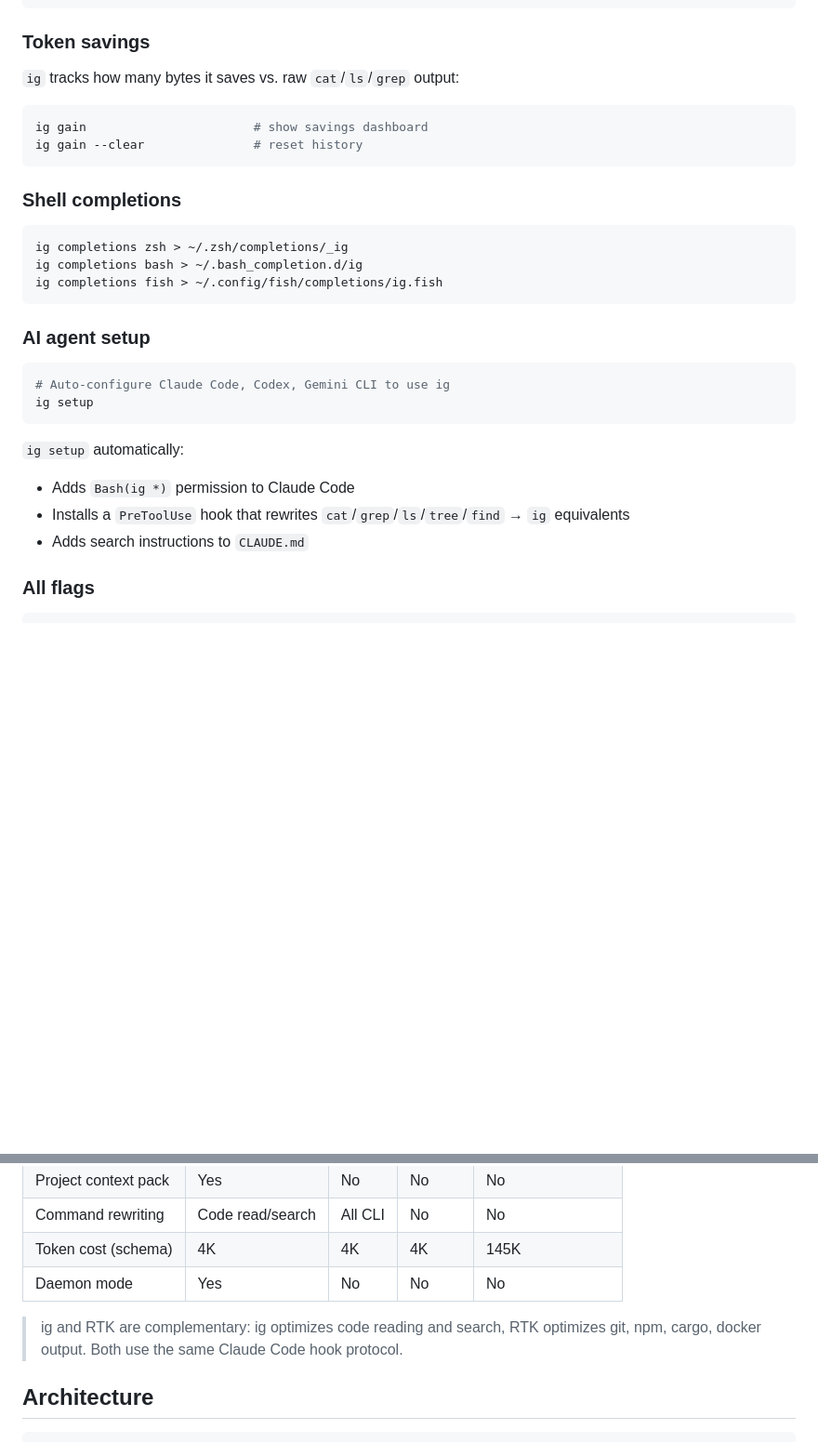
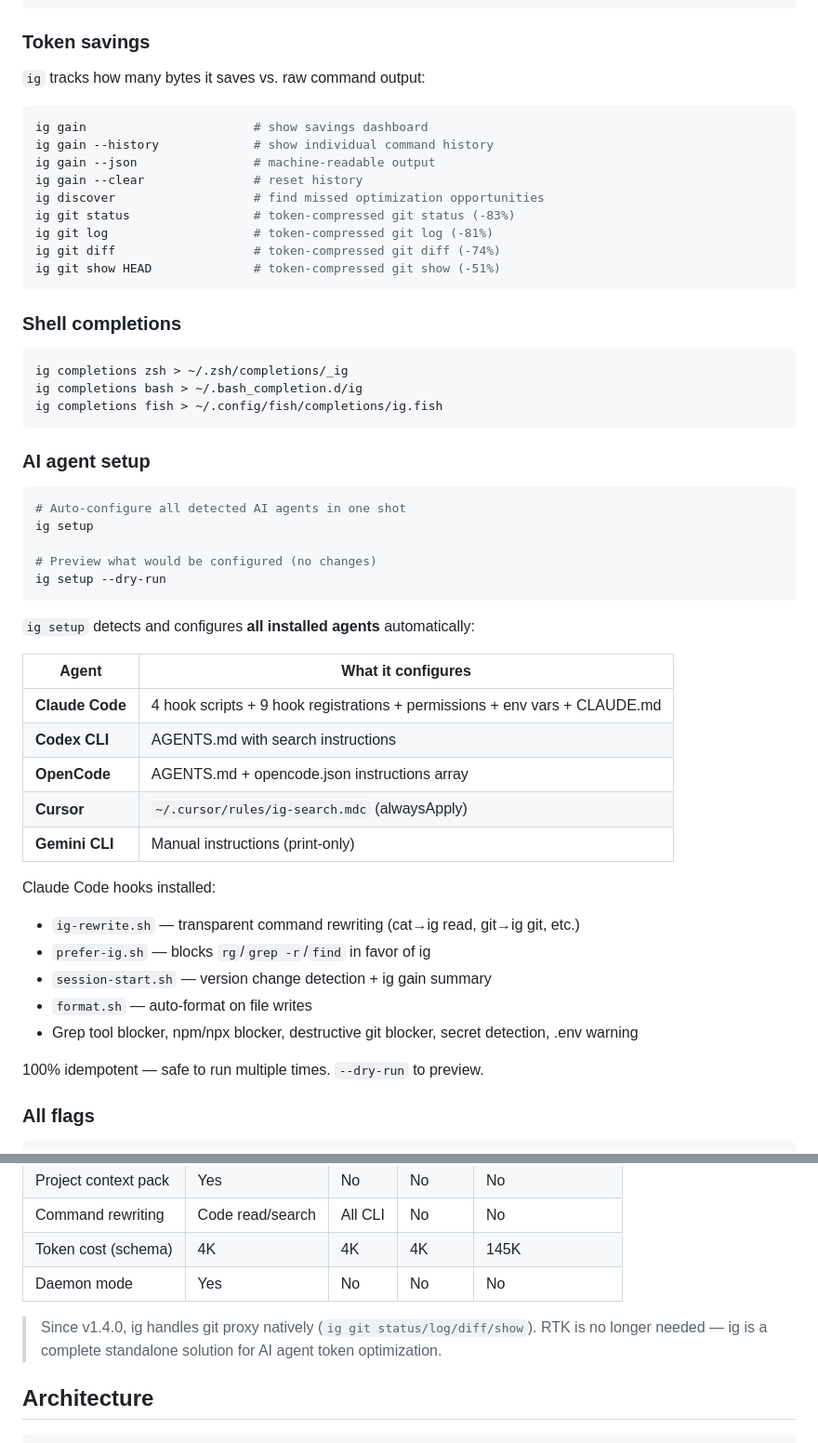
Before and after one commit to MakFly/instant-grep, a Markdown page: README.md, 2 parts joined by grey strips. Shown at 93% size. Drawn GitHub-style; blank space fills up the shorter version.

````diff
--- a/README.md
+++ b/README.md
@@ -218,11 +218,18 @@ ig pack                       # generates .ig/context.md (tree + summaries)
 
 ### Token savings
 
-`ig` tracks how many bytes it saves vs. raw `cat`/`ls`/`grep` output:
+`ig` tracks how many bytes it saves vs. raw command output:
 
 ```bash
 ig gain                       # show savings dashboard
+ig gain --history             # show individual command history
+ig gain --json                # machine-readable output
 ig gain --clear               # reset history
+ig discover                   # find missed optimization opportunities
+ig git status                 # token-compressed git status (-83%)
+ig git log                    # token-compressed git log (-81%)
+ig git diff                   # token-compressed git diff (-74%)
+ig git show HEAD              # token-compressed git show (-51%)
 ```
 
 ### Shell completions
@@ -236,14 +243,31 @@ ig completions fish > ~/.config/fish/completions/ig.fish
 ### AI agent setup
 
 ```bash
-# Auto-configure Claude Code, Codex, Gemini CLI to use ig
+# Auto-configure all detected AI agents in one shot
 ig setup
+
+# Preview what would be configured (no changes)
+ig setup --dry-run
 ```
 
-`ig setup` automatically:
-- Adds `Bash(ig *)` permission to Claude Code
-- Installs a `PreToolUse` hook that rewrites `cat`/`grep`/`ls`/`tree`/`find` → `ig` equivalents
-- Adds search instructions to `CLAUDE.md`
+`ig setup` detects and configures **all installed agents** automatically:
+
+| Agent | What it configures |
+|-------|--------------------|
+| **Claude Code** | 4 hook scripts + 9 hook registrations + permissions + env vars + CLAUDE.md |
+| **Codex CLI** | AGENTS.md with search instructions |
+| **OpenCode** | AGENTS.md + opencode.json instructions array |
+| **Cursor** | `~/.cursor/rules/ig-search.mdc` (alwaysApply) |
+| **Gemini CLI** | Manual instructions (print-only) |
+
+Claude Code hooks installed:
+- `ig-rewrite.sh` — transparent command rewriting (cat→ig read, git→ig git, etc.)
+- `prefer-ig.sh` — blocks `rg`/`grep -r`/`find` in favor of ig
+- `session-start.sh` — version change detection + ig gain summary
+- `format.sh` — auto-format on file writes
+- Grep tool blocker, npm/npx blocker, destructive git blocker, secret detection, .env warning
+
+100% idempotent — safe to run multiple times. `--dry-run` to preview.
 
 ### All flags
 
@@ -491,7 +562,7 @@ Key features:
 | Token cost (schema)  | 4K    | 4K    | 4K      | 145K             |
 | Daemon mode          | Yes   | No    | No      | No               |
 
-> ig and RTK are complementary: ig optimizes code reading and search, RTK optimizes git, npm, cargo, docker output. Both use the same Claude Code hook protocol.
+> Since v1.4.0, ig handles git proxy natively (`ig git status/log/diff/show`). RTK is no longer needed — ig is a complete standalone solution for AI agent token optimization.
 
 ## Architecture
 
````
Also changed, not shown: other parts of README.md (+47 -0 lines).
